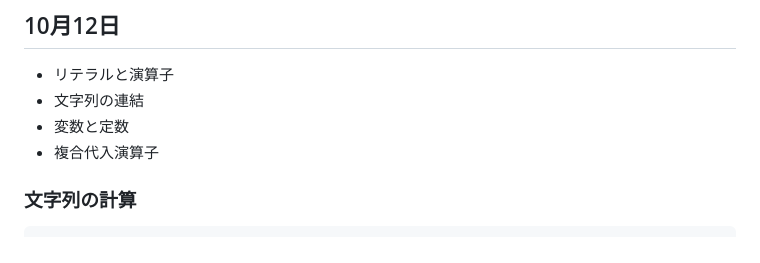
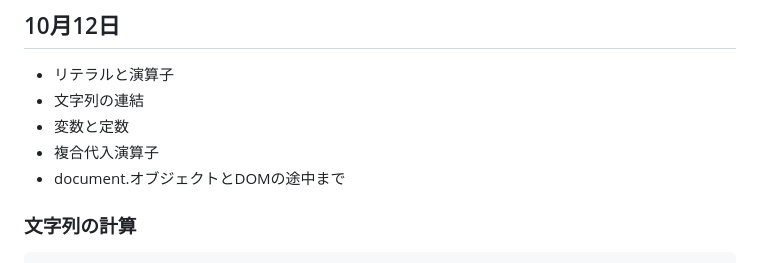
Before and after one commit to tridentwebdesign/00_javascript-basic, a Markdown page: lesson.md, the part around the change. Drawn GitHub-style.

```diff
--- a/lesson.md
+++ b/lesson.md
@@ -4,6 +4,7 @@
 - 文字列の連結
 - 変数と定数
 - 複合代入演算子
+- document.オブジェクトとDOMの途中まで
 
 ### 文字列の計算
 
```
